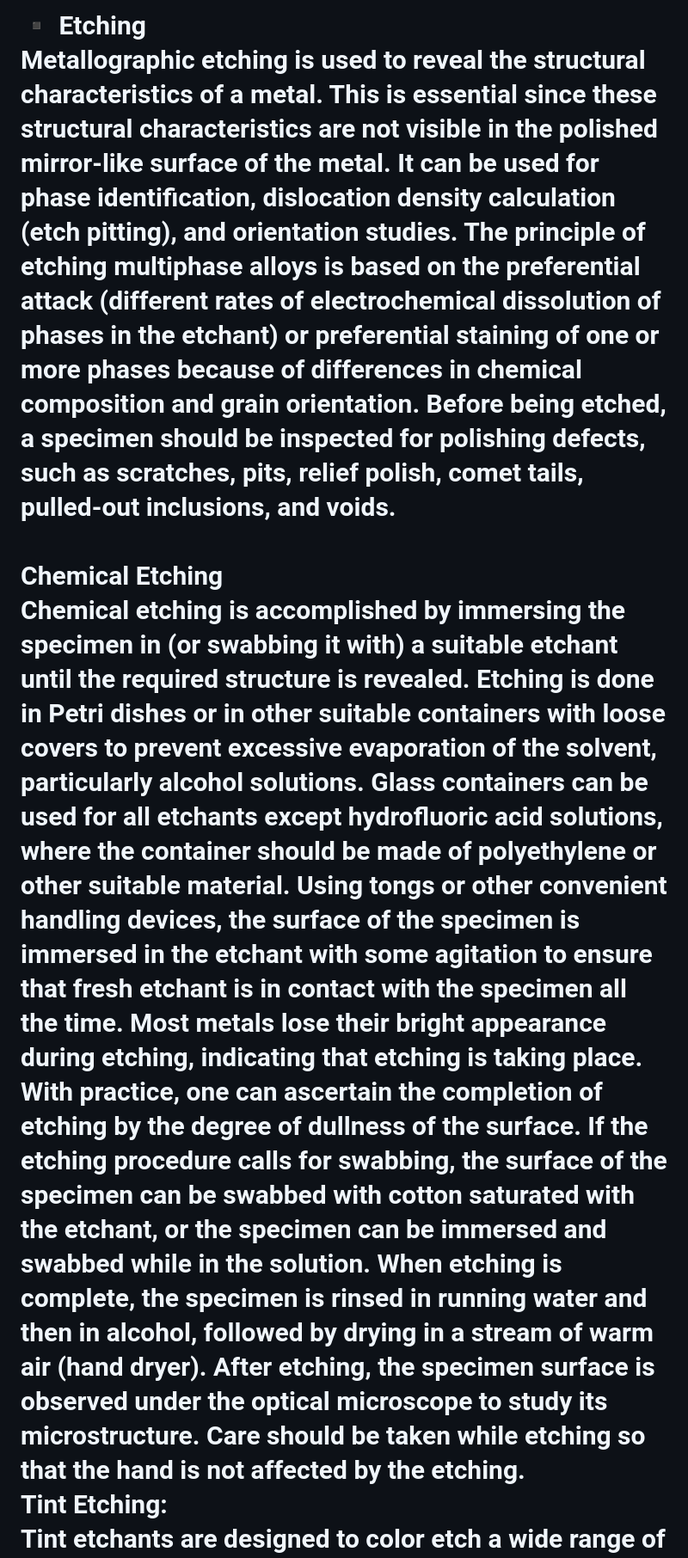
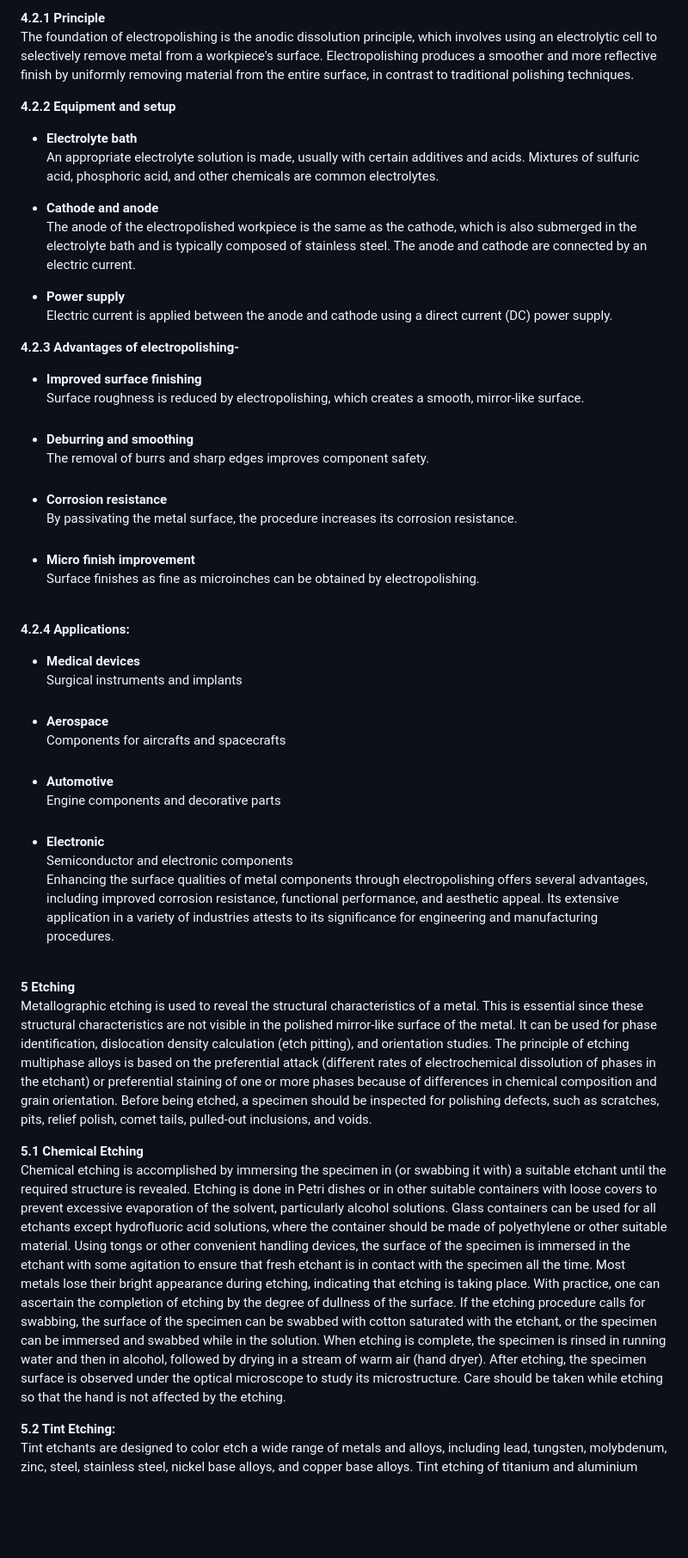
Before and after one commit to virtual-labs/exp-etching-of-materials-iitk, a Markdown page: experiment/theory.md, the part around one of its changes. Shown at 86% size. Drawn GitHub-style; blank space fills up the shorter version.

```diff
--- a/experiment/theory.md
+++ b/experiment/theory.md
@@ -60,7 +54,32 @@ Enhancing the surface qualities of metal components through electropolishing off
 
-<b>▪	Etching</b><br>
-Metallographic etching is used to reveal the structural characteristics of a metal. This is essential since these structural characteristics are not visible in the polished mirror-like surface of the metal. It can be used for phase identification, dislocation density calculation (etch pitting), and orientation studies. The principle of etching multiphase alloys is based on the preferential attack (different rates of electrochemical dissolution of phases in the etchant) or preferential staining of one or more phases because of differences in chemical composition and grain orientation. Before being etched, a specimen should be inspected for polishing defects, such as scratches, pits, relief polish, comet tails, pulled-out inclusions, and voids.<br><br>
-<b>Chemical Etching</b><br>
-Chemical etching is accomplished by immersing the specimen in (or swabbing it with) a suitable etchant until the required structure is revealed. Etching is done in Petri dishes or in other suitable containers with loose covers to prevent excessive evaporation of the solvent, particularly alcohol solutions. Glass containers can be used for all etchants except hydrofluoric acid solutions, where the container should be made of polyethylene or other suitable material. Using tongs or other convenient handling devices, the surface of the specimen is immersed in the etchant with some agitation to ensure that fresh etchant is in contact with the specimen all the time. Most metals lose their bright appearance during etching, indicating that etching is taking place. With practice, one can ascertain the completion of etching by the degree of dullness of the surface. If the etching procedure calls for swabbing, the surface of the specimen can be swabbed with cotton saturated with the etchant, or the specimen can be immersed and swabbed while in the solution. When etching is complete, the specimen is rinsed in running water and then in alcohol, followed by drying in a stream of warm air (hand dryer). After etching, the specimen surface is observed under the optical microscope to study its microstructure.  Care should be taken while etching so that the hand is not affected by the etching.<br>
-<b>Tint Etching:</b><br>
+<b>4.2.1 Principle</b><br>
+The foundation of electropolishing is the anodic dissolution principle, which involves using an electrolytic cell to selectively remove metal from a workpiece's surface. Electropolishing produces a smoother and more reflective finish by uniformly removing material from the entire surface, in contrast to traditional polishing techniques.<br>
+
+<b>4.2.2 Equipment and setup</b><br>
+*	<b>Electrolyte bath</b><br> An appropriate electrolyte solution is made, usually with certain additives and acids. Mixtures of sulfuric acid, phosphoric acid, and other chemicals are common electrolytes.<br>
+
+*	<b>Cathode and anode</b><br> The anode of the electropolished workpiece is the same as the cathode, which is also submerged in the electrolyte bath and is typically composed of stainless steel. The anode and cathode are connected by an electric current.<br>
+
+*	<b> Power supply</b><br> Electric current is applied between the anode and cathode using a direct current (DC) power supply.<br>
+
+<b>4.2.3 Advantages of electropolishing-</b><br>
+*	<b> Improved surface finishing</b><br> Surface roughness is reduced by electropolishing, which creates a smooth, mirror-like surface.<br><br>
+*	<b> Deburring and smoothing</b><br> The removal of burrs and sharp edges improves component safety.<br><br>
+*	<b> Corrosion resistance</b><br> By passivating the metal surface, the procedure increases its corrosion resistance.<br><br>
+*	<b> Micro finish improvement</b><br> Surface finishes as fine as microinches can be obtained by electropolishing.<br><br>
+
+<b>4.2.4 Applications:</b><br>
+*	<b> Medical devices</b><br> Surgical instruments and implants<br><br>
+*	<b> Aerospace</b><br>Components for aircrafts and spacecrafts<br><br>
+*	<b> Automotive</b><br> Engine components and decorative parts<br><br>
+*	<b> Electronic</b><br> Semiconductor and electronic components<br>
+Enhancing the surface qualities of metal components through electropolishing offers several advantages, including improved corrosion resistance, functional performance, and aesthetic appeal. Its extensive application in a variety of industries attests to its significance for engineering and manufacturing procedures.<br><br>
+
+<b>5 Etching</b><br>
+Metallographic etching is used to reveal the structural characteristics of a metal. This is essential since these structural characteristics are not visible in the polished mirror-like surface of the metal. It can be used for phase identification, dislocation density calculation (etch pitting), and orientation studies. The principle of etching multiphase alloys is based on the preferential attack (different rates of electrochemical dissolution of phases in the etchant) or preferential staining of one or more phases because of differences in chemical composition and grain orientation. Before being etched, a specimen should be inspected for polishing defects, such as scratches, pits, relief polish, comet tails, pulled-out inclusions, and voids.<br>
+
+<b>5.1 Chemical Etching</b><br>
+Chemical etching is accomplished by immersing the specimen in (or swabbing it with) a suitable etchant until the required structure is revealed. Etching is done in Petri dishes or in other suitable containers with loose covers to prevent excessive evaporation of the solvent, particularly alcohol solutions. Glass containers can be used for all etchants except hydrofluoric acid solutions, where the container should be made of polyethylene or other suitable material. Using tongs or other convenient handling devices, the surface of the specimen is immersed in the etchant with some agitation to ensure that fresh etchant is in contact with the specimen all the time. Most metals lose their bright appearance during etching, indicating that etching is taking place. With practice, one can ascertain the completion of etching by the degree of dullness of the surface. If the etching procedure calls for swabbing, the surface of the specimen can be swabbed with cotton saturated with the etchant, or the specimen can be immersed and swabbed while in the solution. When etching is complete, the specimen is rinsed in running water and then in alcohol, followed by drying in a stream of warm air (hand dryer). After etching, the specimen surface is observed under the optical microscope to study its microstructure. Care should be taken while etching so that the hand is not affected by the etching.<br>
+
+<b>5.2 Tint Etching:</b><br>
 Tint etchants are designed to color etch a wide range of metals and alloys, including lead, tungsten, molybdenum, zinc, steel, stainless steel, nickel base alloys, and copper base alloys. Tint etching of titanium and aluminium alloys has yielded varying degrees of success. The most widely used tint etchant is the one created by Klemm, which colors ferrite in steels, reveals burning or overheating in steels, and develops the grain structure of lead, tin, and zinc in addition to copper and many copper alloys.<br>
```
Also changed, not shown: other parts of experiment/theory.md (+36 -42 lines).
